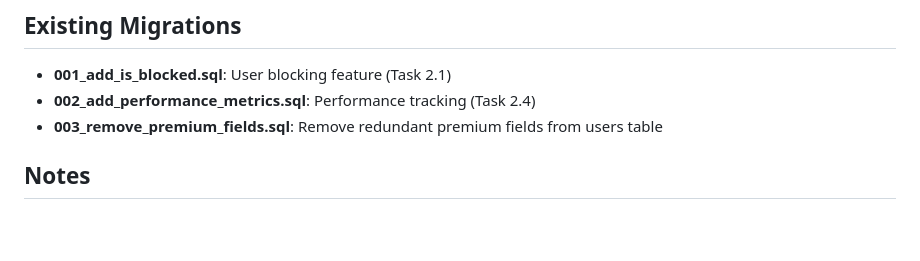
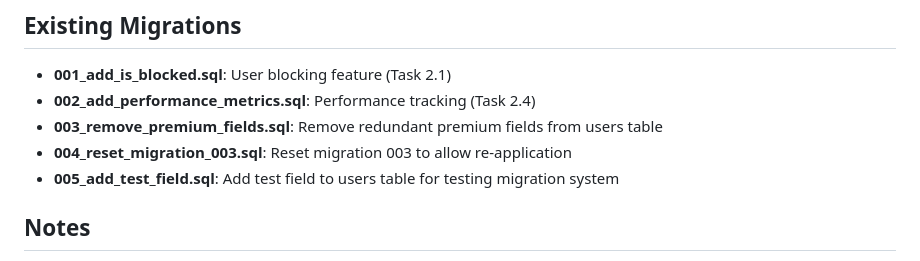
Before and after one commit to stepun/lingua_bot, a Markdown page: migrations/README.md, the part around the change. GitHub-like rendering; blank space fills up the shorter version.

Commit message:
Update migrations README with 004 and 005

```diff
--- a/migrations/README.md
+++ b/migrations/README.md
@@ -56,6 +56,8 @@ psql $DATABASE_URL -f migrations/XXX_description.sql
 - **001_add_is_blocked.sql**: User blocking feature (Task 2.1)
 - **002_add_performance_metrics.sql**: Performance tracking (Task 2.4)
 - **003_remove_premium_fields.sql**: Remove redundant premium fields from users table
+- **004_reset_migration_003.sql**: Reset migration 003 to allow re-application
+- **005_add_test_field.sql**: Add test field to users table for testing migration system
 
 ## Notes
 
```
